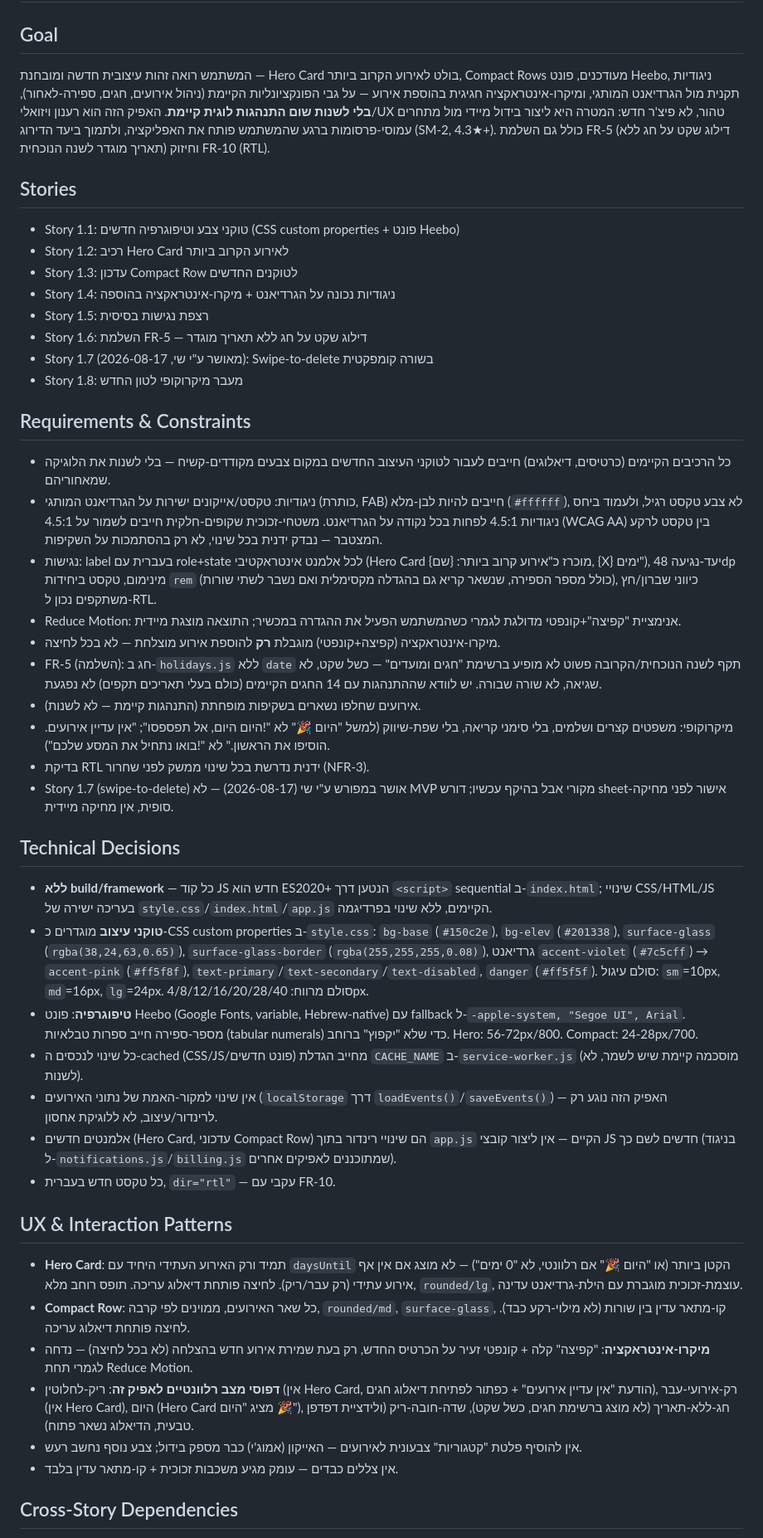
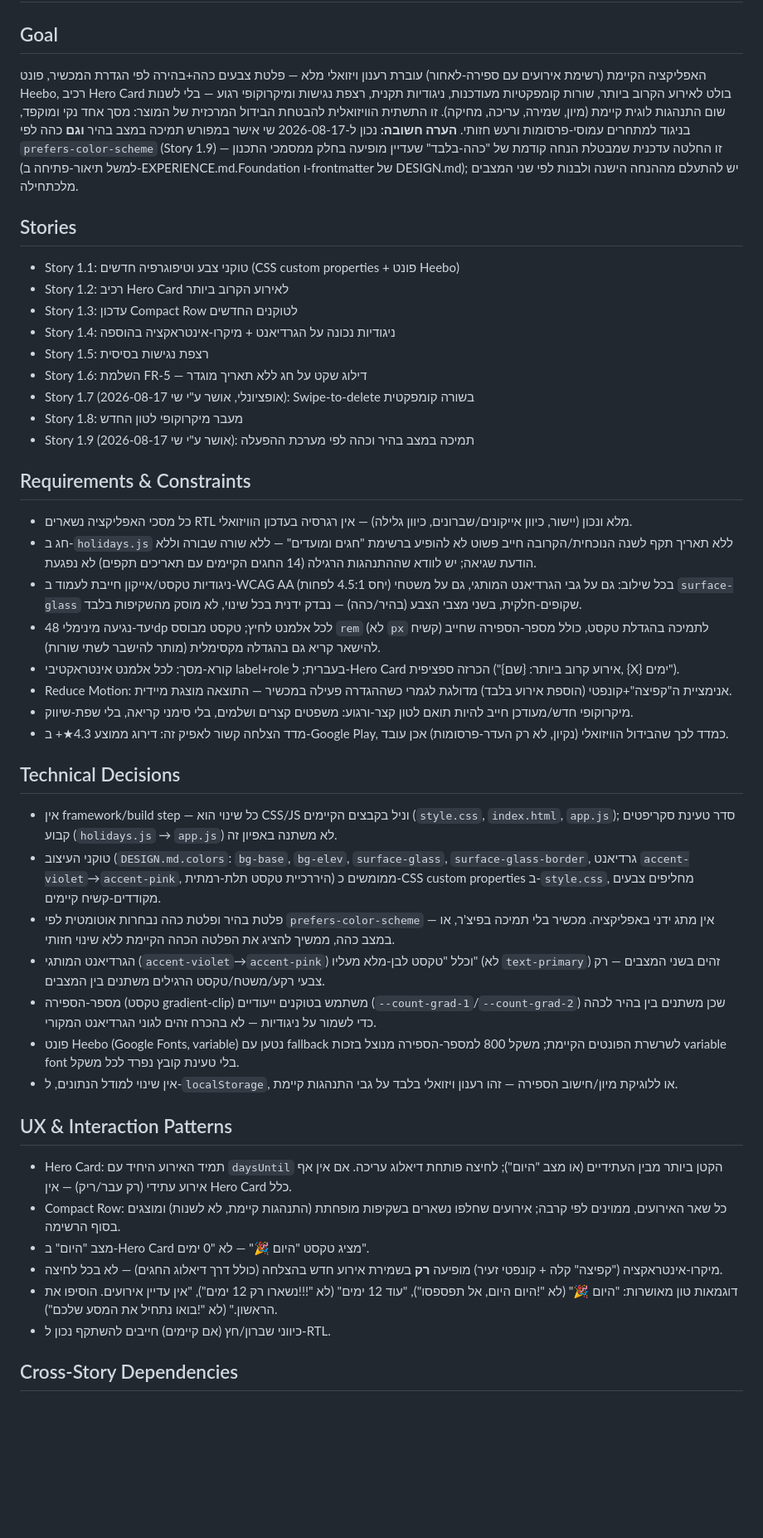
Before and after one commit to shaiofer8/sofrim-yamim, a Markdown page: _bmad-output/implementation-artifacts/epic-1-context.md, the part around one of its changes. Shown at 83% size. Rendered like a GitHub page; blank space fills up the shorter version.

Commit message:
Fix stale dark-only mention in EXPERIENCE.md; recompile epic-1-context.md
EXPERIENCE.md's Foundation section still asserted dark-only after
Story 1.9 overturned that assumption in DESIGN.md - caught while
recompiling the epic context cache for Story 1.3 (planning docs had
gone stale relative to the cached context).

Co-Authored-By: Claude Sonnet 5 <noreply@anthropic.com>

```diff
--- a/_bmad-output/implementation-artifacts/epic-1-context.md
+++ b/_bmad-output/implementation-artifacts/epic-1-context.md
@@ -4,7 +4,7 @@
 
 ## Goal
 
-המשתמש רואה זהות עיצובית חדשה ומובחנת — Hero Card בולט לאירוע הקרוב ביותר, Compact Rows מעודכנים, פונט Heebo, ניגודיות תקנית מול הגרדיאנט המותגי, ומיקרו-אינטראקציה חגיגית בהוספת אירוע — על גבי הפונקציונליות הקיימת (ניהול אירועים, חגים, ספירה-לאחור), **בלי לשנות שום התנהגות לוגית קיימת**. האפיק הזה הוא רענון ויזואלי/UX טהור, לא פיצ'ר חדש: המטרה היא ליצור בידול מיידי מול מתחרים עמוסי-פרסומות ברגע שהמשתמש פותח את האפליקציה, ולתמוך ביעד הדירוג (SM-2, 4.3★+). כולל גם השלמת FR-5 (דילוג שקט על חג ללא תאריך מוגדר לשנה הנוכחית) וחיזוק FR-10 (RTL).
+האפליקציה הקיימת (רשימת אירועים עם ספירה-לאחור) עוברת רענון ויזואלי מלא — פלטת צבעים כהה+בהירה לפי הגדרת המכשיר, פונט Heebo, רכיב Hero Card בולט לאירוע הקרוב ביותר, שורות קומפקטיות מעודכנות, ניגודיות תקנית, רצפת נגישות ומיקרוקופי רגוע — בלי לשנות שום התנהגות לוגית קיימת (מיון, שמירה, עריכה, מחיקה). זו התשתית הוויזואלית להבטחת הבידול המרכזית של המוצר: מסך אחד נקי ומוקפד, בניגוד למתחרים עמוסי-פרסומות ורעש חזותי. **הערה חשובה:** נכון ל-2026-08-17 שי אישר במפורש תמיכה במצב בהיר **וגם** כהה לפי `prefers-color-scheme` (Story 1.9) — זו החלטה עדכנית שמבטלת הנחה קודמת של "כהה-בלבד" שעדיין מופיעה בחלק ממסמכי התכנון (למשל תיאור-פתיחה ב-EXPERIENCE.md.Foundation ו-frontmatter של DESIGN.md); יש להתעלם מההנחה הישנה ולבנות לפי שני המצבים מלכתחילה.
 
 ## Stories
 
@@ -14,40 +14,39 @@
 - Story 1.4: ניגודיות נכונה על הגרדיאנט + מיקרו-אינטראקציה בהוספה
 - Story 1.5: רצפת נגישות בסיסית
 - Story 1.6: השלמת FR-5 — דילוג שקט על חג ללא תאריך מוגדר
-- Story 1.7 (מאושר ע"י שי, 2026-08-17): Swipe-to-delete בשורה קומפקטית
+- Story 1.7 (אופציונלי, אושר ע"י שי 2026-08-17): Swipe-to-delete בשורה קומפקטית
 - Story 1.8: מעבר מיקרוקופי לטון החדש
+- Story 1.9 (אושר ע"י שי 2026-08-17): תמיכה במצב בהיר וכהה לפי מערכת ההפעלה
 
 ## Requirements & Constraints
 
-- כל הרכיבים הקיימים (כרטיסים, דיאלוגים) חייבים לעבור לטוקני העיצוב החדשים במקום צבעים מקודדים-קשיח — בלי לשנות את הלוגיקה שמאחוריהם.
-- ניגודיות: טקסט/אייקונים ישירות על הגרדיאנט המותגי (כותרת, FAB) חייבים להיות לבן-מלא (`#ffffff`), לא צבע טקסט רגיל, ולעמוד ביחס ניגודיות 4.5:1 לפחות בכל נקודה על הגרדיאנט. משטחי-זכוכית שקופים-חלקית חייבים לשמור על 4.5:1 (WCAG AA) בין טקסט לרקע המצטבר — נבדק ידנית בכל שינוי, לא רק בהסתמכות על השקיפות.
-- נגישות: label בעברית עם role+state לכל אלמנט אינטראקטיבי (Hero Card מוכרז כ"אירוע קרוב ביותר: {שם}, {X} ימים"), יעד-נגיעה 48dp מינימום, טקסט ביחידות `rem` (כולל מספר הספירה, שנשאר קריא גם בהגדלה מקסימלית ואם נשבר לשתי שורות), כיווני שברון/חץ משתקפים נכון ל-RTL.
-- Reduce Motion: אנימציית "קפיצה"+קונפטי מדולגת לגמרי כשהמשתמש הפעיל את ההגדרה במכשיר; התוצאה מוצגת מיידית.
-- מיקרו-אינטראקציה (קפיצה+קונפטי) מוגבלת **רק** להוספת אירוע מוצלחת — לא בכל לחיצה.
-- FR-5 (השלמה): חג ב-`holidays.js` ללא `date` תקף לשנה הנוכחית/הקרובה פשוט לא מופיע ברשימת "חגים ומועדים" — כשל שקט, לא שגיאה, לא שורה שבורה. יש לוודא שההתנהגות עם 14 החגים הקיימים (כולם בעלי תאריכים תקפים) לא נפגעת.
-- אירועים שחלפו נשארים בשקיפות מופחתת (התנהגות קיימת — לא לשנות).
-- מיקרוקופי: משפטים קצרים ושלמים, בלי סימני קריאה, בלי שפת-שיווק (למשל "היום 🎉" לא "!היום היום, אל תפספסו"; "אין עדיין אירועים. הוסיפו את הראשון." לא "!בואו נתחיל את המסע שלכם").
-- בדיקת RTL ידנית נדרשת בכל שינוי ממשק לפני שחרור (NFR-3).
-- Story 1.7 (swipe-to-delete) אושר במפורש ע"י שי (2026-08-17) — לא MVP מקורי אבל בהיקף עכשיו; דורש sheet-אישור לפני מחיקה סופית, אין מחיקה מיידית.
+- כל מסכי האפליקציה נשארים RTL מלא ונכון (יישור, כיוון אייקונים/שברונים, כיוון גלילה) — אין רגרסיה בעדכון הוויזואלי.
+- חג ב-`holidays.js` ללא תאריך תקף לשנה הנוכחית/הקרובה חייב פשוט לא להופיע ברשימת "חגים ומועדים" — ללא שורה שבורה וללא הודעת שגיאה; יש לוודא שההתנהגות הרגילה (14 החגים הקיימים עם תאריכים תקפים) לא נפגעת.
+- ניגודיות טקסט/אייקון חייבת לעמוד ב-WCAG AA (יחס 4.5:1 לפחות) בכל שילוב: גם על גבי הגרדיאנט המותגי, גם על משטחי `surface-glass` שקופים-חלקית, בשני מצבי הצבע (בהיר/כהה) — נבדק ידנית בכל שינוי, לא מוסק מהשקיפות בלבד.
+- יעד-נגיעה מינימלי 48dp לכל אלמנט לחיץ; טקסט מבוסס `rem` (לא `px` קשיח) לתמיכה בהגדלת טקסט, כולל מספר-הספירה שחייב להישאר קריא גם בהגדלה מקסימלית (מותר להישבר לשתי שורות).
+- קורא-מסך: לכל אלמנט אינטראקטיבי label+role בעברית; ל-Hero Card הכרזה ספציפית ("אירוע קרוב ביותר: {שם}, {X} ימים").
+- Reduce Motion: אנימציית ה"קפיצה"+קונפטי (הוספת אירוע בלבד) מדולגת לגמרי כשההגדרה פעילה במכשיר — התוצאה מוצגת מיידית.
+- מיקרוקופי חדש/מעודכן חייב להיות תואם לטון קצר-ורגוע: משפטים קצרים ושלמים, בלי סימני קריאה, בלי שפת-שיווק.
+- מדד הצלחה קשור לאפיק זה: דירוג ממוצע 4.3★+ ב-Google Play, כמדד לכך שהבידול הוויזואלי (נקיון, לא רק העדר-פרסומות) אכן עובד.
 
 ## Technical Decisions
 
-- **ללא build/framework** — כל קוד JS חדש הוא ES2020+ הנטען דרך `<script>` sequential ב-`index.html`; שינויי CSS/HTML/JS בעריכה ישירה של `style.css`/`index.html`/`app.js` הקיימים, ללא שינוי בפרדיגמה.
-- **טוקני עיצוב** מוגדרים כ-CSS custom properties ב-`style.css`: `bg-base` (`#150c2e`), `bg-elev` (`#201338`), `surface-glass` (`rgba(38,24,63,0.65)`), `surface-glass-border` (`rgba(255,255,255,0.08)`), גרדיאנט `accent-violet` (`#7c5cff`) → `accent-pink` (`#ff5f8f`), `text-primary`/`text-secondary`/`text-disabled`, `danger` (`#ff5f5f`). סולם עיגול: `sm`=10px, `md`=16px, `lg`=24px. סולם מרווח: 4/8/12/16/20/28/40px.
-- **טיפוגרפיה**: פונט Heebo (Google Fonts, variable, Hebrew-native) עם fallback ל-`-apple-system, "Segoe UI", Arial`. מספר-ספירה חייב ספרות טבלאיות (tabular numerals) כדי שלא "יקפוץ" ברוחב. Hero: 56-72px/800. Compact: 24-28px/700.
-- כל שינוי לנכסים ה-cached (CSS/JS/פונט חדשים) מחייב הגדלת `CACHE_NAME` ב-`service-worker.js` (מוסכמה קיימת שיש לשמר, לא לשנות).
-- אין שינוי למקור-האמת של נתוני האירועים (`localStorage` דרך `loadEvents()`/`saveEvents()`) — האפיק הזה נוגע רק לרינדור/עיצוב, לא ללוגיקת אחסון.
-- אלמנטים חדשים (Hero Card, עדכוני Compact Row) הם שינויי רינדור בתוך `app.js` הקיים — אין ליצור קובצי JS חדשים לשם כך (בניגוד ל-`notifications.js`/`billing.js` שמתוכננים לאפיקים אחרים).
-- כל טקסט חדש בעברית, `dir="rtl"` — עקבי עם FR-10.
+- אין framework/build step — כל שינוי הוא CSS/JS וניל בקבצים הקיימים (`style.css`, `index.html`, `app.js`); סדר טעינת סקריפטים קבוע (`holidays.js` → `app.js`) לא משתנה באפיון זה.
+- טוקני העיצוב (`DESIGN.md.colors`: `bg-base`, `bg-elev`, `surface-glass`, `surface-glass-border`, גרדיאנט `accent-violet`→`accent-pink`, היררכיית טקסט תלת-רמתית) ממומשים כ-CSS custom properties ב-`style.css`, מחליפים צבעים מקודדים-קשיח קיימים.
+- פלטת בהיר ופלטת כהה נבחרות אוטומטית לפי `prefers-color-scheme` — אין מתג ידני באפליקציה. מכשיר בלי תמיכה בפיצ'ר, או במצב כהה, ממשיך להציג את הפלטה הכהה הקיימת ללא שינוי חזותי.
+- הגרדיאנט המותגי (`accent-violet`→`accent-pink`) וכלל "טקסט לבן-מלא מעליו" (לא `text-primary`) זהים בשני המצבים — רק צבעי רקע/משטח/טקסט הרגילים משתנים בין המצבים.
+- מספר-הספירה (טקסט gradient-clip) משתמש בטוקנים ייעודיים (`--count-grad-1`/`--count-grad-2`) שכן משתנים בין בהיר לכהה כדי לשמור על ניגודיות — לא בהכרח זהים לגוני הגרדיאנט המקורי.
+- פונט Heebo (Google Fonts, variable) נטען עם fallback לשרשרת הפונטים הקיימת; משקל 800 למספר-הספירה מנוצל בזכות variable font בלי טעינת קובץ נפרד לכל משקל.
+- אין שינוי למודל הנתונים, ל-`localStorage`, או ללוגיקת מיון/חישוב הספירה — זהו רענון ויזואלי בלבד על גבי התנהגות קיימת.
 
 ## UX & Interaction Patterns
 
-- **Hero Card**: תמיד ורק האירוע העתידי היחיד עם `daysUntil` הקטן ביותר (או "היום 🎉" אם רלוונטי, לא "0 ימים") — לא מוצג אם אין אף אירוע עתידי (רק עבר/ריק). לחיצה פותחת דיאלוג עריכה. תופס רוחב מלא, `rounded/lg`, עוצמת-זכוכית מוגברת עם הילת-גרדיאנט עדינה.
-- **Compact Row**: כל שאר האירועים, ממוינים לפי קרבה, `rounded/md`, `surface-glass`, קו-מתאר עדין בין שורות (לא מילוי-רקע כבד). לחיצה פותחת דיאלוג עריכה.
-- **מיקרו-אינטראקציה**: "קפיצה" קלה + קונפטי זעיר על הכרטיס החדש, רק בעת שמירת אירוע חדש בהצלחה (לא בכל לחיצה) — נדחה לגמרי תחת Reduce Motion.
-- **דפוסי מצב רלוונטיים לאפיק זה**: ריק-לחלוטין (אין Hero Card, הודעת "אין עדיין אירועים" + כפתור לפתיחת דיאלוג חגים), רק-אירועי-עבר (אין Hero Card), היום (Hero Card מציג "היום 🎉"), חג-ללא-תאריך (לא מוצג ברשימת חגים, כשל שקט), שדה-חובה-ריק (ולידציית דפדפן טבעית, הדיאלוג נשאר פתוח).
-- אין להוסיף פלטת "קטגוריות" צבעונית לאירועים — האייקון (אמוג'י) כבר מספק בידול; צבע נוסף נחשב רעש.
-- אין צללים כבדים — עומק מגיע משכבות זכוכית + קו-מתאר עדין בלבד.
+- Hero Card: תמיד האירוע היחיד עם `daysUntil` הקטן ביותר מבין העתידיים (או מצב "היום"); לחיצה פותחת דיאלוג עריכה. אם אין אף אירוע עתידי (רק עבר/ריק) — אין Hero Card כלל.
+- Compact Row: כל שאר האירועים, ממוינים לפי קרבה; אירועים שחלפו נשארים בשקיפות מופחתת (התנהגות קיימת, לא לשנות) ומוצגים בסוף הרשימה.
+- מצב "היום" ב-Hero Card מציג טקסט "היום 🎉" — לא "0 ימים".
+- מיקרו-אינטראקציה ("קפיצה" קלה + קונפטי זעיר) מופיעה **רק** בשמירת אירוע חדש בהצלחה (כולל דרך דיאלוג החגים) — לא בכל לחיצה.
+- דוגמאות טון מאושרות: "היום 🎉" (לא "!היום היום, אל תפספסו"), "עוד 12 ימים" (לא "!!!נשארו רק 12 ימים"), "אין עדיין אירועים. הוסיפו את הראשון." (לא "!בואו נתחיל את המסע שלכם").
+- כיווני שברון/חץ (אם קיימים) חייבים להשתקף נכון ל-RTL.
 
 ## Cross-Story Dependencies
 
```
Also changed, not shown: other parts of _bmad-output/implementation-artifacts/epic-1-context.md (+5 -6 lines), 1 other file.
